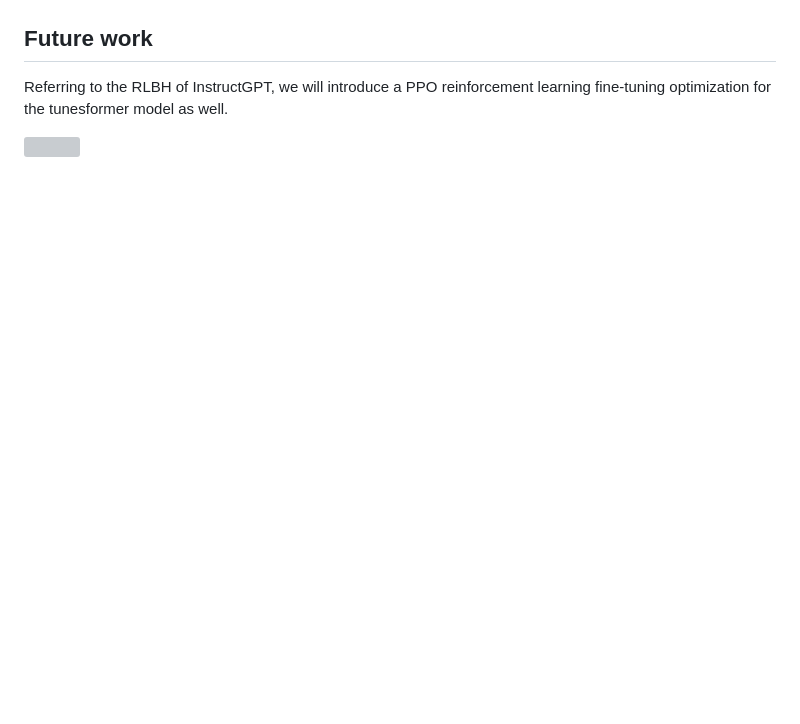
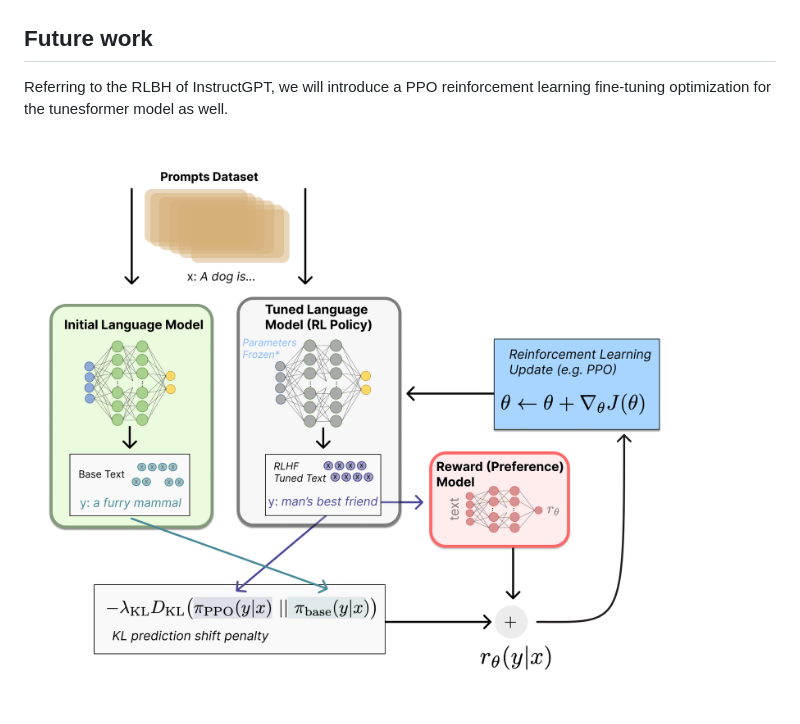
Before and after one commit to monetjoe/EMusicGen, a Markdown page: README.md, the part around the change printed below. Drawn GitHub-style; pictures changed too: figs/ppo.png (added); blank space fills up the shorter version; grey boxes are pictures that could not be loaded.

```diff
--- a/README.md
+++ b/README.md
@@ -49,4 +49,4 @@ In different control modes, generate music segments using specified emotional pr
 ## Future work
 Referring to the RLBH of InstructGPT, we will introduce a PPO reinforcement learning fine-tuning optimization for the tunesformer model as well.
 
-![](https://github.com/monetjoe/EMusicGen/assets/20459298/9ee364d5-f80f-460d-9154-58b85ad59d15)
+![](./figs/ppo.png)
```
Also changed, not shown: other parts of README.md (+1 -1 lines), figs/model.jpg (added).
